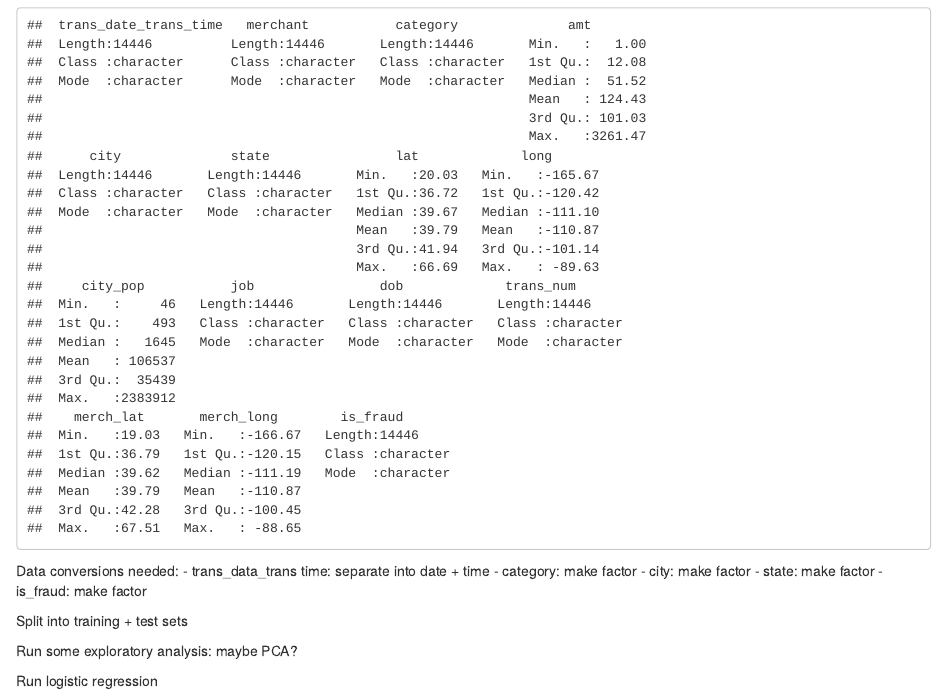
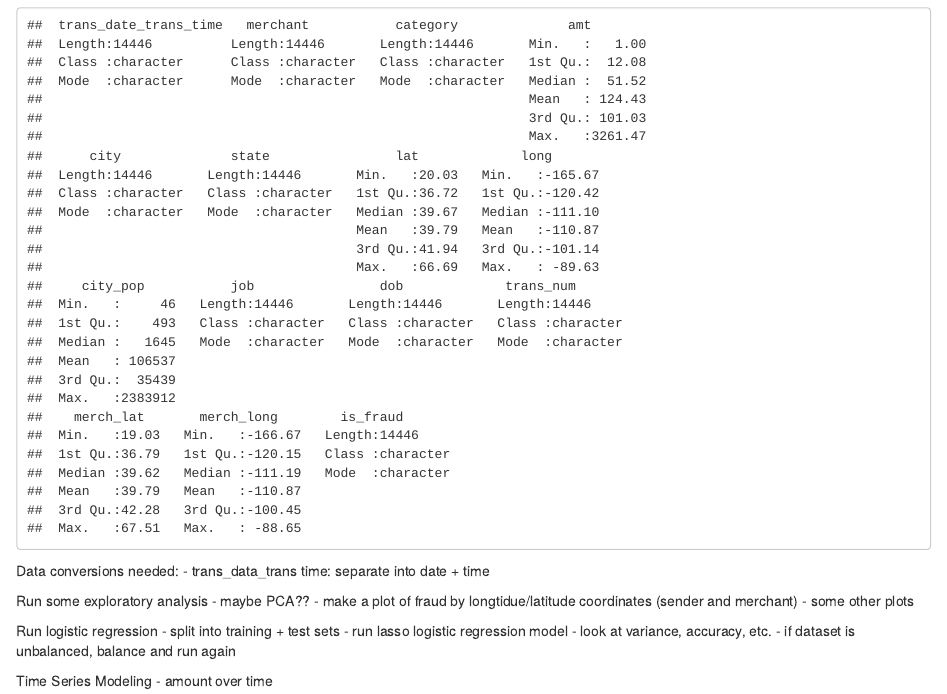
Before and after one commit to sdeussing/predictive_project, an R Markdown document (fraud_intro.Rmd): the page in a window 1100 px wide, from 250 px down. Rendered offline with R 4.5, knitr and Pandoc, with nearby package versions.

Commit message:
added ideas

```diff
--- a/fraud_intro.Rmd
+++ b/fraud_intro.Rmd
@@ -17,13 +18,17 @@
 
 Data conversions needed:
 - trans_data_trans time: separate into date + time
-- category: make factor
-- city: make factor
-- state: make factor
-- is_fraud: make factor
 
-Split into training + test sets
-
-Run some exploratory analysis: maybe PCA?
+Run some exploratory analysis
+- maybe PCA??
+- make a plot of fraud by longtidue/latitude coordinates (sender and merchant)
+- some other plots
 
 Run logistic regression
+- split into training + test sets
+- run lasso logistic regression model
+- look at variance, accuracy, etc.
+- if dataset is unbalanced, balance and run again
+
+Time Series Modeling
+- amount over time
```
Also changed, not shown: fraud_intro.Rmd (1 more changed lines).
